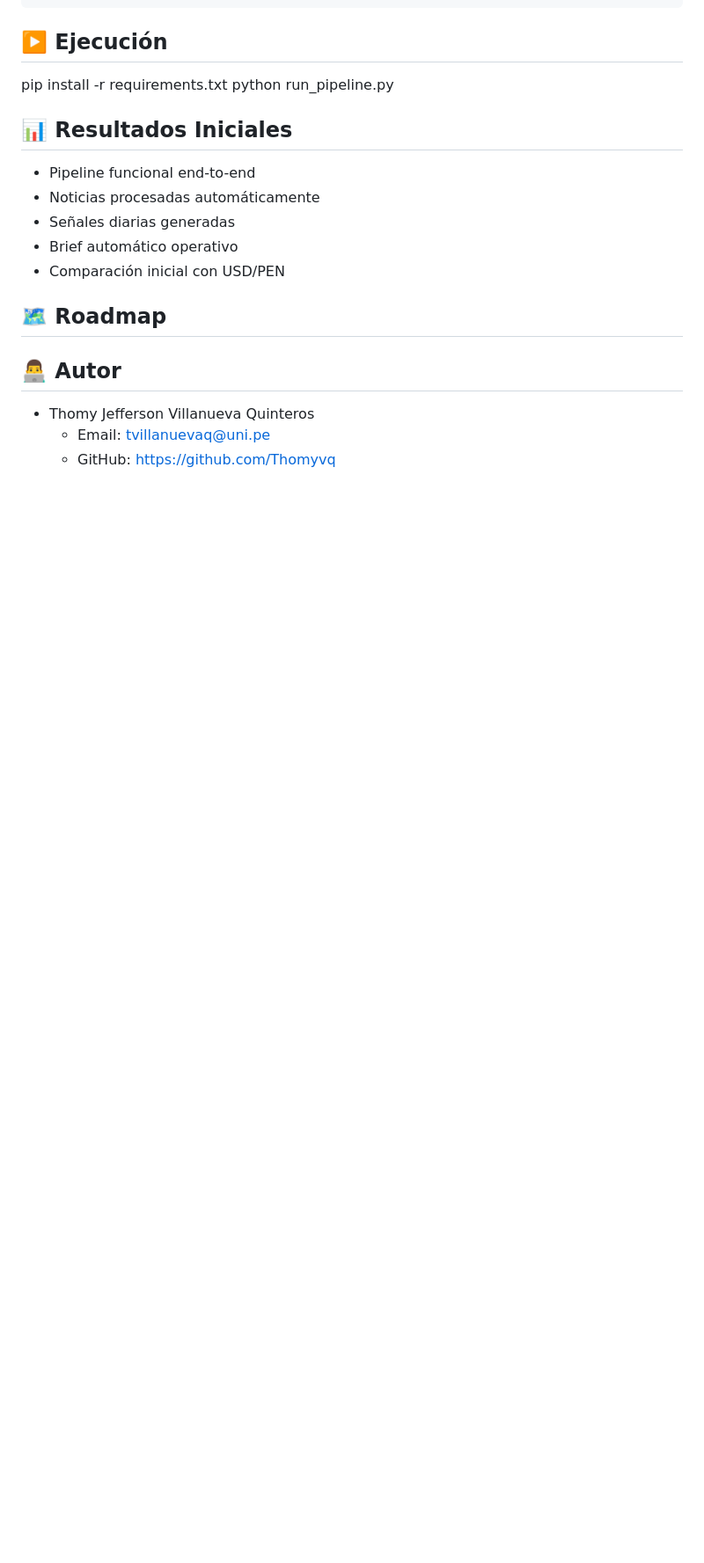
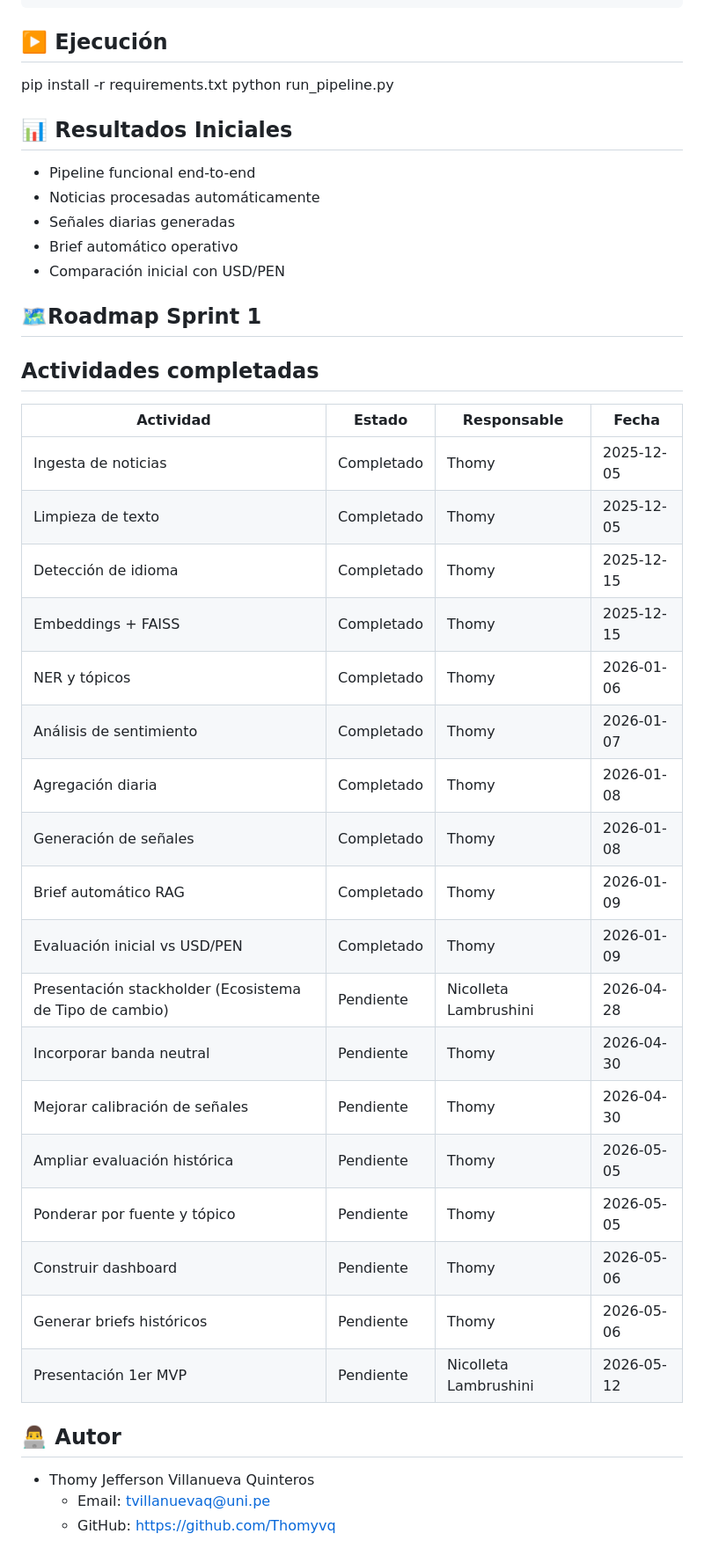
Before and after one commit to Thomyvq/news-sentiment-pipeline-usdpen, a Markdown page: README.md, the part around one of its changes. Shown at 88% size. Drawn GitHub-style; blank space fills up the shorter version.

```diff
--- a/README.md
+++ b/README.md
@@ -157,8 +164,30 @@ python run_pipeline.py
 - Brief automático operativo
 - Comparación inicial con USD/PEN
 
-## 🗺️ Roadmap
+## 🗺️Roadmap Sprint 1
 
+## Actividades completadas
+
+| Actividad | Estado | Responsable | Fecha |
+|---|---|---|---|
+| Ingesta de noticias | Completado | Thomy | 2025-12-05 |
+| Limpieza de texto | Completado | Thomy | 2025-12-05 |
+| Detección de idioma | Completado | Thomy | 2025-12-15 |
+| Embeddings + FAISS | Completado | Thomy | 2025-12-15 |
+| NER y tópicos | Completado | Thomy | 2026-01-06 |
+| Análisis de sentimiento | Completado | Thomy | 2026-01-07 |
+| Agregación diaria | Completado | Thomy | 2026-01-08 |
+| Generación de señales | Completado | Thomy | 2026-01-08 |
+| Brief automático RAG | Completado | Thomy | 2026-01-09 |
+| Evaluación inicial vs USD/PEN | Completado | Thomy | 2026-01-09 |
+| Presentación stackholder (Ecosistema de Tipo de cambio) | Pendiente | Nicolleta Lambrushini | 2026-04-28 |
+| Incorporar banda neutral | Pendiente | Thomy | 2026-04-30 |
+| Mejorar calibración de señales | Pendiente | Thomy | 2026-04-30 |
+| Ampliar evaluación histórica | Pendiente | Thomy | 2026-05-05 |
+| Ponderar por fuente y tópico | Pendiente | Thomy | 2026-05-05 |
+| Construir dashboard | Pendiente | Thomy | 2026-05-06 |
+| Generar briefs históricos | Pendiente | Thomy | 2026-05-06 |
+| Presentación 1er MVP | Pendiente | Nicolleta Lambrushini | 2026-05-12 |
 
 ## 👨‍💻 Autor
 
```
Also changed, not shown: other parts of README.md (+82 -75 lines).
